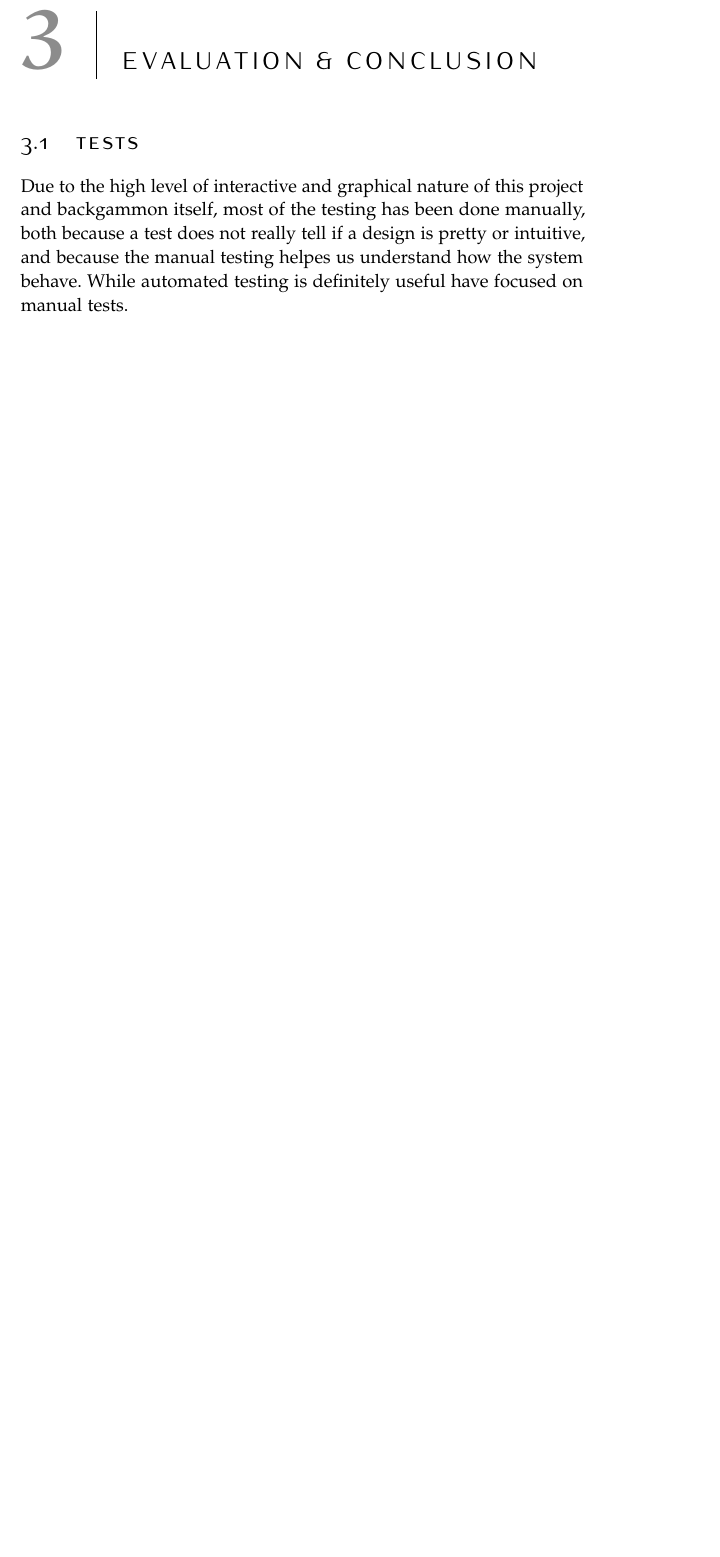
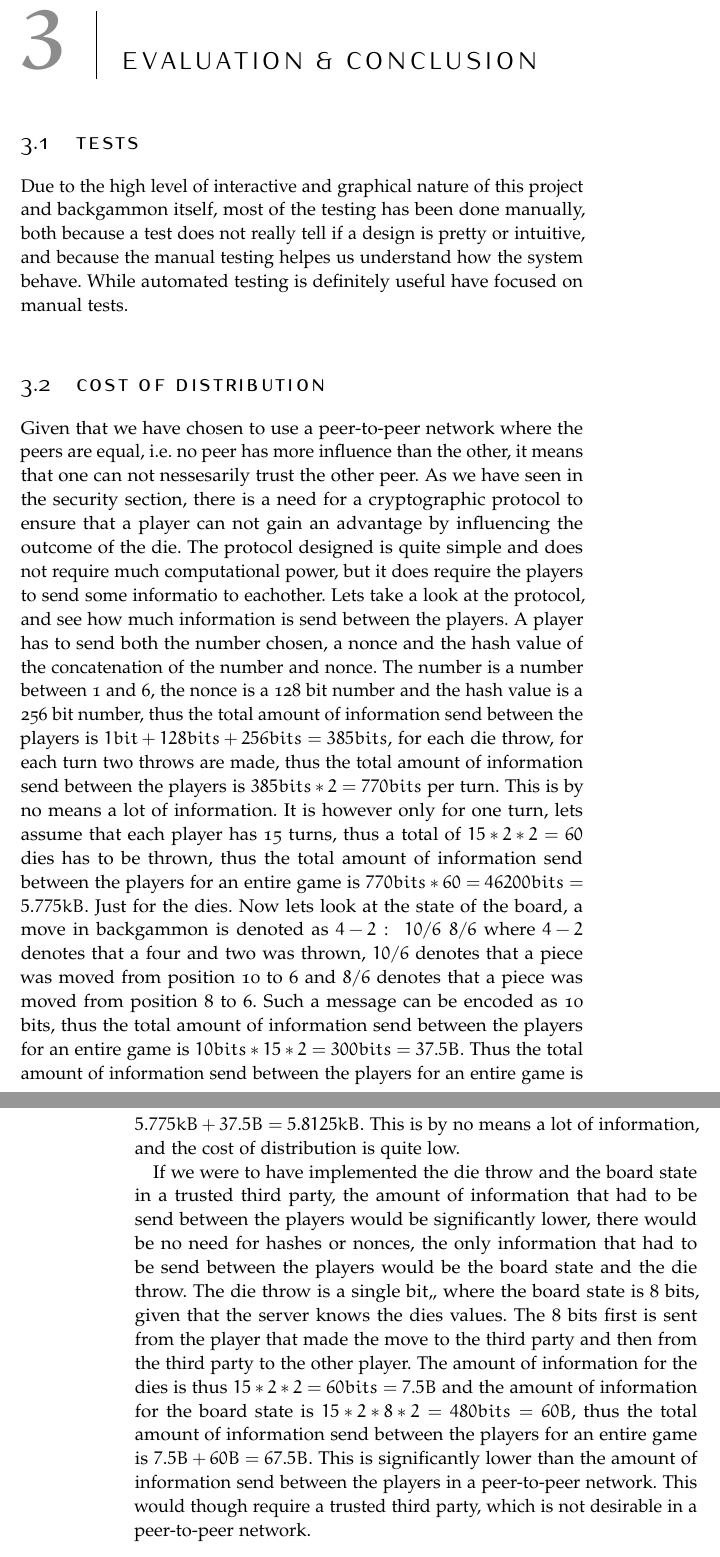
Before and after one commit to Kornimate/p2p-backgammon, a LaTeX thesis (Project/Report/ClassicReport.tex): part of page 17 of 20 before the commit and two parts of pages 17 and 18 of 20 after it, the two joined at a grey line, cut so that both start at the same text, the shorter picture padded with empty space. Compiled offline with pdfLaTeX.

Commit message:
Evaluation cost of distribution

```diff
--- a/Project/Report/ClassicReport.tex
+++ b/Project/Report/ClassicReport.tex
@@ -193,13 +193,18 @@ The following is a list of features that we would have liked to implement, but d
 \end{itemize}
 
 
+
+
 \chapter{Evaluation \& Conclusion}
 \label{cha:evaluation}
-
 
 \section{Tests}
 Due to the high level of interactive and graphical nature of this project and backgammon itself, most of the testing has been done manually, both because a test does not really tell if a design is pretty or intuitive, and because the manual testing helpes us understand how the system behave. While automated testing is definitely useful have focused on manual tests.
 
+\section{Cost of Distribution}
+Given that we have chosen to use a peer-to-peer network where the peers are equal, i.e. no peer has more influence than the other, it means that one can not nessesarily trust the other peer. As we have seen in the security section, there is a need for a cryptographic protocol to ensure that a player can not gain an advantage by influencing the outcome of the die. The protocol designed is quite simple and does not require much computational power, but it does require the players to send some informatio to eachother. Lets take a look at the protocol, and see how much information is send between the players. A player has to send both the number chosen, a nonce and the hash value of the concatenation of the number and nonce. The number is a number between 1 and 6, the nonce is a 128 bit number and the hash value is a 256 bit number, thus the total amount of information send between the players is $1bit+128bits+256bits = 385bits$, for each die throw, for each turn two throws are made, thus the total amount of information send between the players is $385bits*2 = 770bits$ per turn. This is by no means a lot of information. It is however only for one turn, lets assume that each player has 15 turns, thus a total of $15*2*2 = 60$ dies has to be thrown, thus the total amount of information send between the players for an entire game is $770bits*60 = 46200bits = 5.775kB$. Just for the dies. Now lets look at the state of the board, a move in backgammon is denoted as $4-2:\; 10/6\; 8/6$ where $4-2$ denotes that a four and two was thrown, $10/6$ denotes that a piece was moved from position 10 to 6 and $8/6$ denotes that a piece was moved from position 8 to 6. Such a message can be encoded as 10 bits, thus the total amount of information send between the players for an entire game is $10bits*15*2 = 300bits = 37.5B$. Thus the total amount of information send between the players for an entire game is $5.775kB + 37.5B = 5.8125kB$. This is by no means a lot of information, and the cost of distribution is quite low.
+
+If we were to have implemented the die throw and the board state in a trusted third party, the amount of information that had to be send between the players would be significantly lower, there would be no need for hashes or nonces, the only information that had to be send between the players would be the board state and the die throw. The die throw is a single bit,, where the board state is 8 bits, given that the server knows the dies values. The 8 bits first is sent from the player that made the move to the third party and then from the third party to the other player. The amount of information for the dies is thus $15*2*2 = 60bits = 7.5B$ and the amount of information for the board state is $15*2*8*2 = 480bits = 60B$, thus the total amount of information send between the players for an entire game is $7.5B + 60B = 67.5B$. This is significantly lower than the amount of information send between the players in a peer-to-peer network. This would though require a trusted third party, which is not desirable in a peer-to-peer network.
 
 
 \appendix
```
Also changed, not shown: Project/Report/gfx/Backgammon-setup.jpg.
